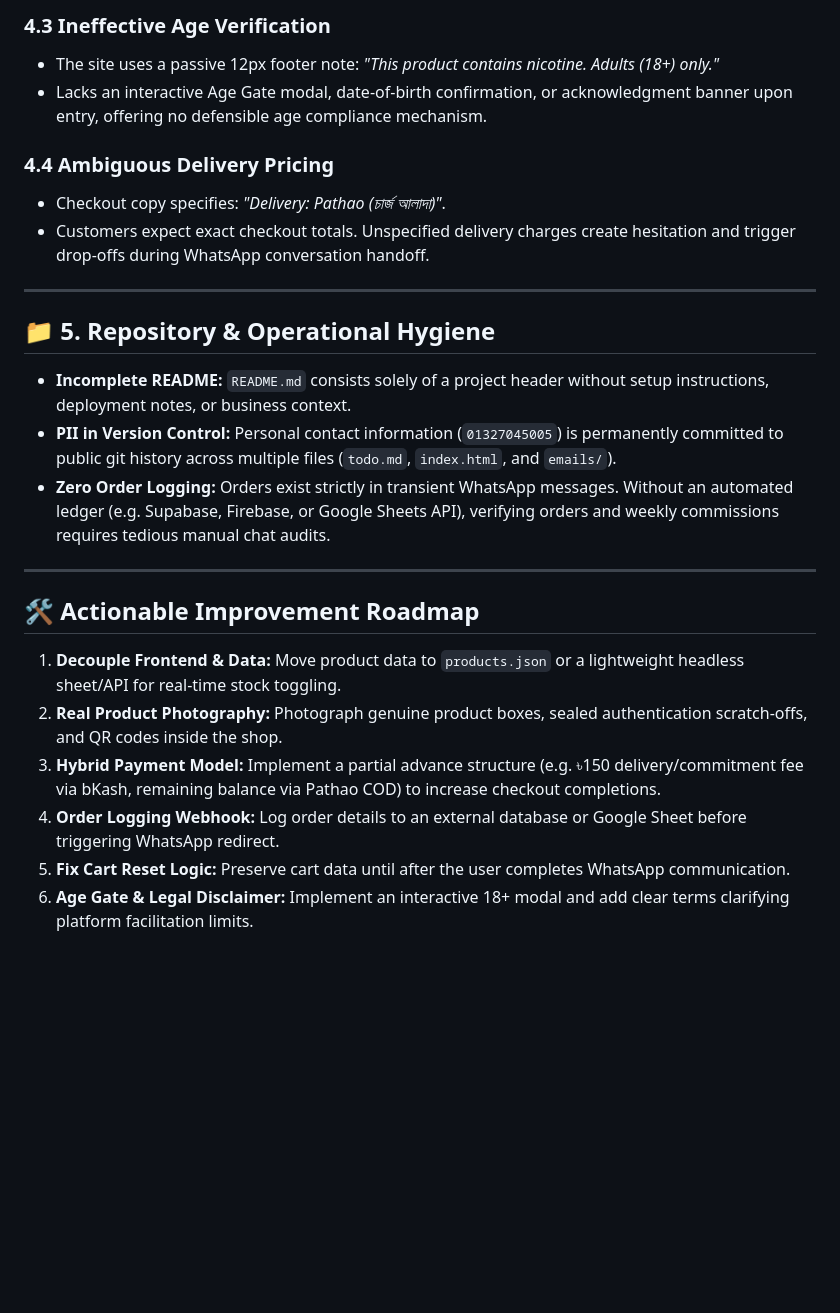
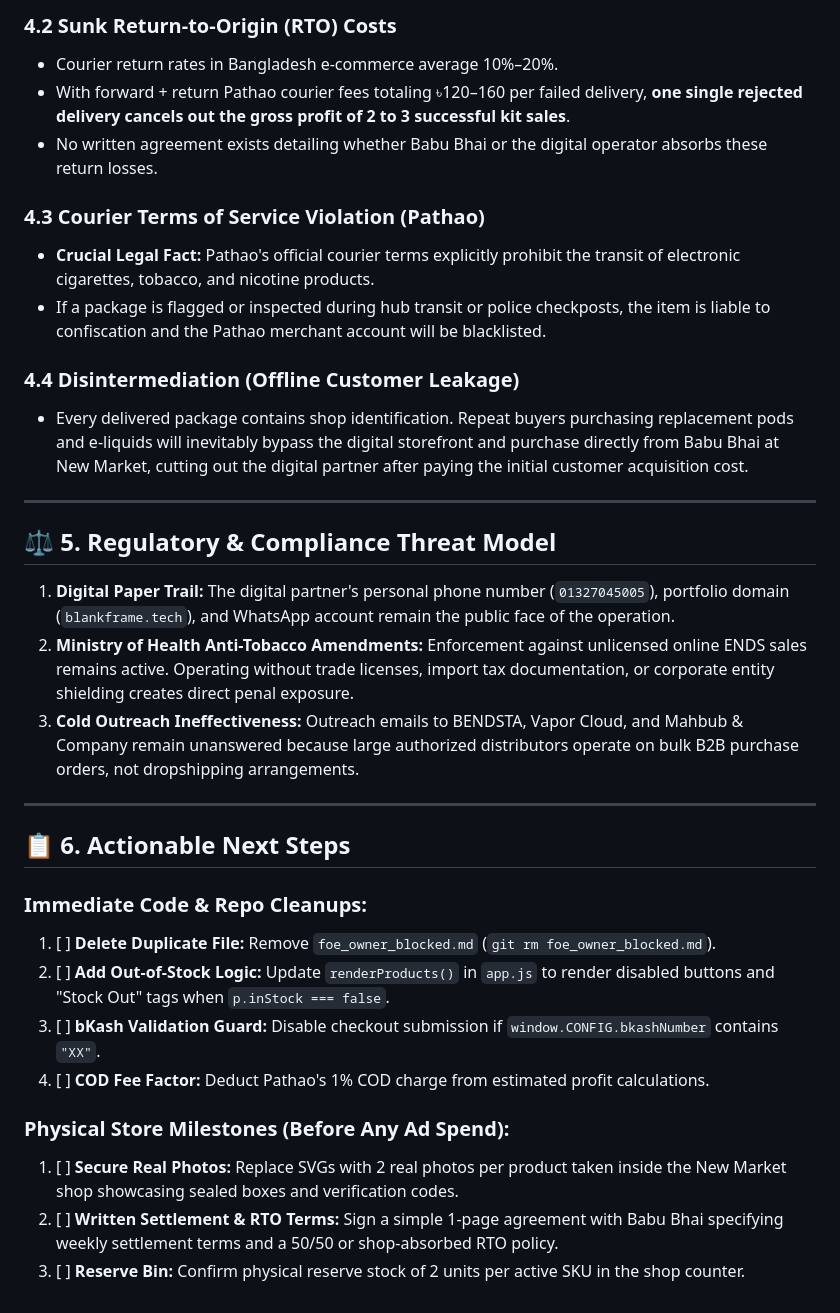
Before and after one commit to the-abraar/SafwansVapeShopBD, a Markdown page: issues.md, the part around one of its changes. GitHub-like rendering; blank space fills up the shorter version.

```diff
--- a/issues.md
+++ b/issues.md
@@ -101,27 +92,35 @@
 
-### 4.3 Ineffective Age Verification
-* The site uses a passive 12px footer note: *"This product contains nicotine. Adults (18+) only."*
-* Lacks an interactive Age Gate modal, date-of-birth confirmation, or acknowledgment banner upon entry, offering no defensible age compliance mechanism.
+### 4.2 Sunk Return-to-Origin (RTO) Costs
+* Courier return rates in Bangladesh e-commerce average 10%–20%.
+* With forward + return Pathao courier fees totaling ৳120–160 per failed delivery, **one single rejected delivery cancels out the gross profit of 2 to 3 successful kit sales**.
+* No written agreement exists detailing whether Babu Bhai or the digital operator absorbs these return losses.
 
-### 4.4 Ambiguous Delivery Pricing
-* Checkout copy specifies: *"Delivery: Pathao (চার্জ আলাদা)"*.
-* Customers expect exact checkout totals. Unspecified delivery charges create hesitation and trigger drop-offs during WhatsApp conversation handoff.
+### 4.3 Courier Terms of Service Violation (Pathao)
+* **Crucial Legal Fact:** Pathao's official courier terms explicitly prohibit the transit of electronic cigarettes, tobacco, and nicotine products.
+* If a package is flagged or inspected during hub transit or police checkposts, the item is liable to confiscation and the Pathao merchant account will be blacklisted.
+
+### 4.4 Disintermediation (Offline Customer Leakage)
+* Every delivered package contains shop identification. Repeat buyers purchasing replacement pods and e-liquids will inevitably bypass the digital storefront and purchase directly from Babu Bhai at New Market, cutting out the digital partner after paying the initial customer acquisition cost.
 
 ---
 
-## 📁 5. Repository & Operational Hygiene
+## ⚖️ 5. Regulatory & Compliance Threat Model
 
-* **Incomplete README:** `README.md` consists solely of a project header without setup instructions, deployment notes, or business context.
-* **PII in Version Control:** Personal contact information (`01327045005`) is permanently committed to public git history across multiple files (`todo.md`, `index.html`, and `emails/`).
-* **Zero Order Logging:** Orders exist strictly in transient WhatsApp messages. Without an automated ledger (e.g. Supabase, Firebase, or Google Sheets API), verifying orders and weekly commissions requires tedious manual chat audits.
+1. **Digital Paper Trail:** The digital partner's personal phone number (`01327045005`), portfolio domain (`blankframe.tech`), and WhatsApp account remain the public face of the operation.
+2. **Ministry of Health Anti-Tobacco Amendments:** Enforcement against unlicensed online ENDS sales remains active. Operating without trade licenses, import tax documentation, or corporate entity shielding creates direct penal exposure.
+3. **Cold Outreach Ineffectiveness:** Outreach emails to BENDSTA, Vapor Cloud, and Mahbub & Company remain unanswered because large authorized distributors operate on bulk B2B purchase orders, not dropshipping arrangements.
 
 ---
 
-## 🛠️ Actionable Improvement Roadmap
+## 📋 6. Actionable Next Steps
 
-1. **Decouple Frontend & Data:** Move product data to `products.json` or a lightweight headless sheet/API for real-time stock toggling.
-2. **Real Product Photography:** Photograph genuine product boxes, sealed authentication scratch-offs, and QR codes inside the shop.
-3. **Hybrid Payment Model:** Implement a partial advance structure (e.g. ৳150 delivery/commitment fee via bKash, remaining balance via Pathao COD) to increase checkout completions.
-4. **Order Logging Webhook:** Log order details to an external database or Google Sheet before triggering WhatsApp redirect.
-5. **Fix Cart Reset Logic:** Preserve cart data until after the user completes WhatsApp communication.
-6. **Age Gate & Legal Disclaimer:** Implement an interactive 18+ modal and add clear terms clarifying platform facilitation limits.
+### Immediate Code & Repo Cleanups:
+1. [ ] **Delete Duplicate File:** Remove `foe_owner_blocked.md` (`git rm foe_owner_blocked.md`).
+2. [ ] **Add Out-of-Stock Logic:** Update `renderProducts()` in `app.js` to render disabled buttons and "Stock Out" tags when `p.inStock === false`.
+3. [ ] **bKash Validation Guard:** Disable checkout submission if `window.CONFIG.bkashNumber` contains `"XX"`.
+4. [ ] **COD Fee Factor:** Deduct Pathao's 1% COD charge from estimated profit calculations.
+
+### Physical Store Milestones (Before Any Ad Spend):
+1. [ ] **Secure Real Photos:** Replace SVGs with 2 real photos per product taken inside the New Market shop showcasing sealed boxes and verification codes.
+2. [ ] **Written Settlement & RTO Terms:** Sign a simple 1-page agreement with Babu Bhai specifying weekly settlement terms and a 50/50 or shop-absorbed RTO policy.
+3. [ ] **Reserve Bin:** Confirm physical reserve stock of 2 units per active SKU in the shop counter.
```
Also changed, not shown: other parts of issues.md (+70 -79 lines).
